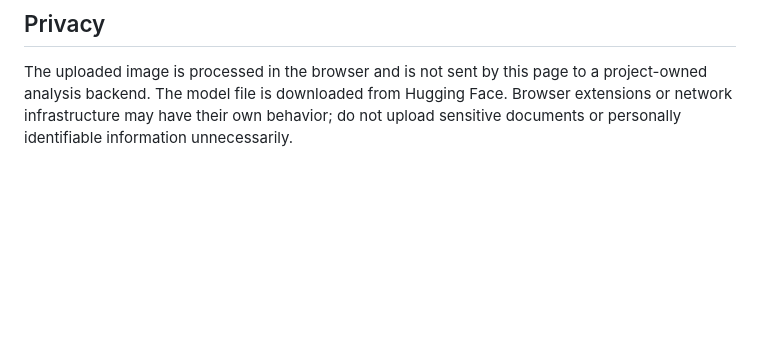
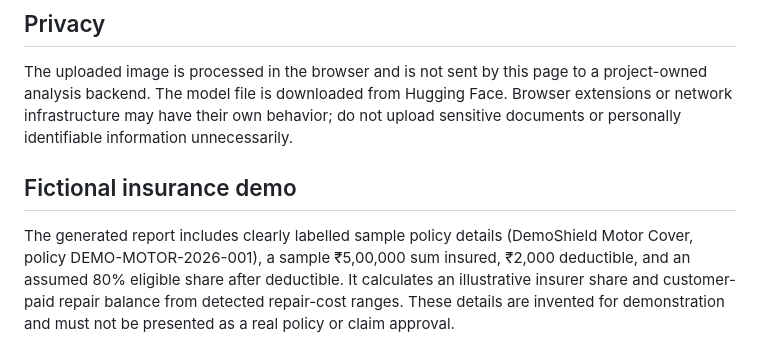
Before and after one commit to g11553475-hub/vehicle-damage-and-insurance-analyzer, a Markdown page: README.md, the part around the change. Drawn GitHub-style; blank space fills up the shorter version.

Commit message:
Document fictional insurance assumptions for prototype

```diff
--- a/README.md
+++ b/README.md
@@ -30,3 +30,6 @@ The detector uses the public `tommy33355/damagelens-onnx` ONNX export, which doc
 
 ## Privacy
 The uploaded image is processed in the browser and is not sent by this page to a project-owned analysis backend. The model file is downloaded from Hugging Face. Browser extensions or network infrastructure may have their own behavior; do not upload sensitive documents or personally identifiable information unnecessarily.
+
+## Fictional insurance demo
+The generated report includes clearly labelled sample policy details (DemoShield Motor Cover, policy DEMO-MOTOR-2026-001), a sample ₹5,00,000 sum insured, ₹2,000 deductible, and an assumed 80% eligible share after deductible. It calculates an illustrative insurer share and customer-paid repair balance from detected repair-cost ranges. These details are invented for demonstration and must not be presented as a real policy or claim approval.
```
